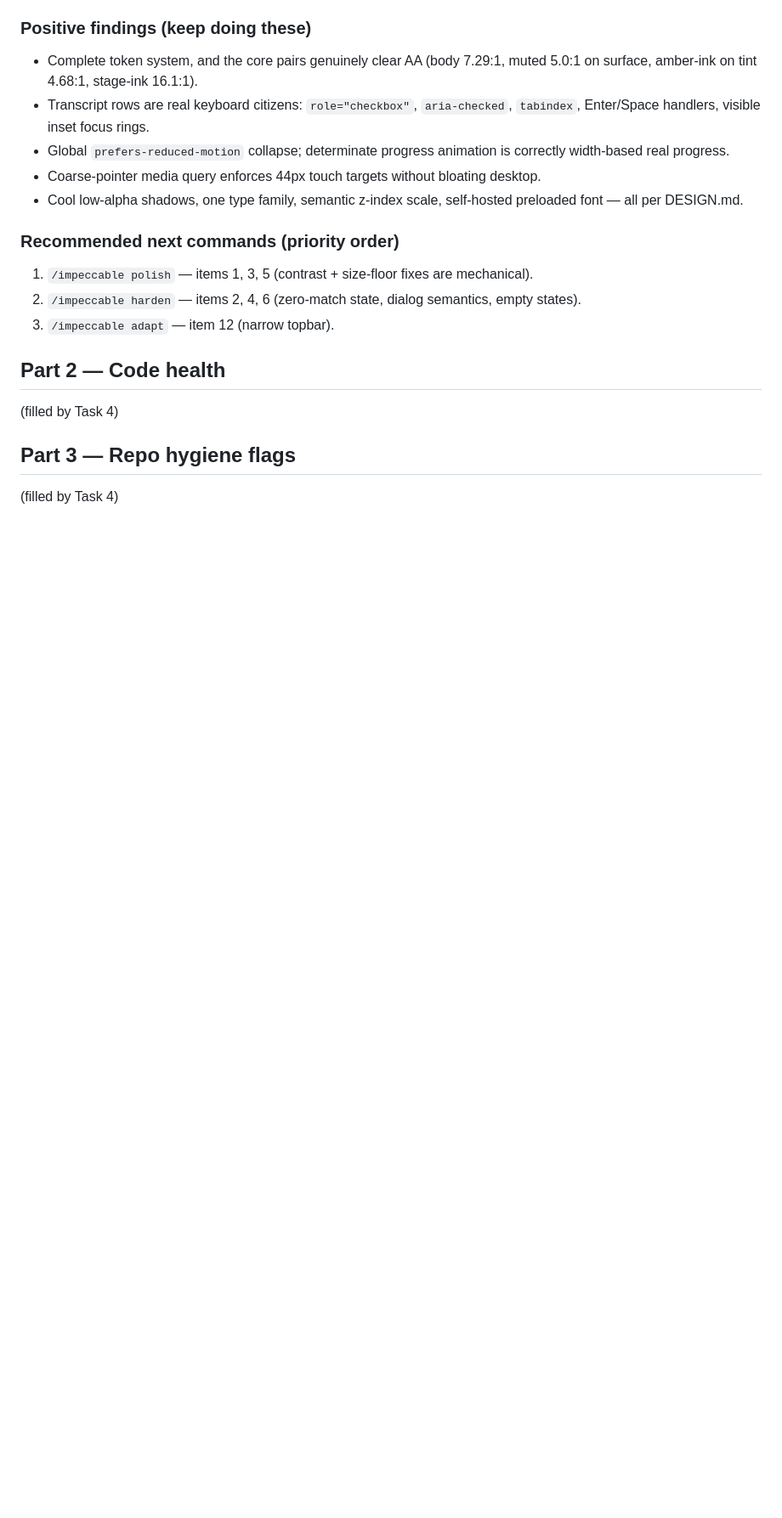
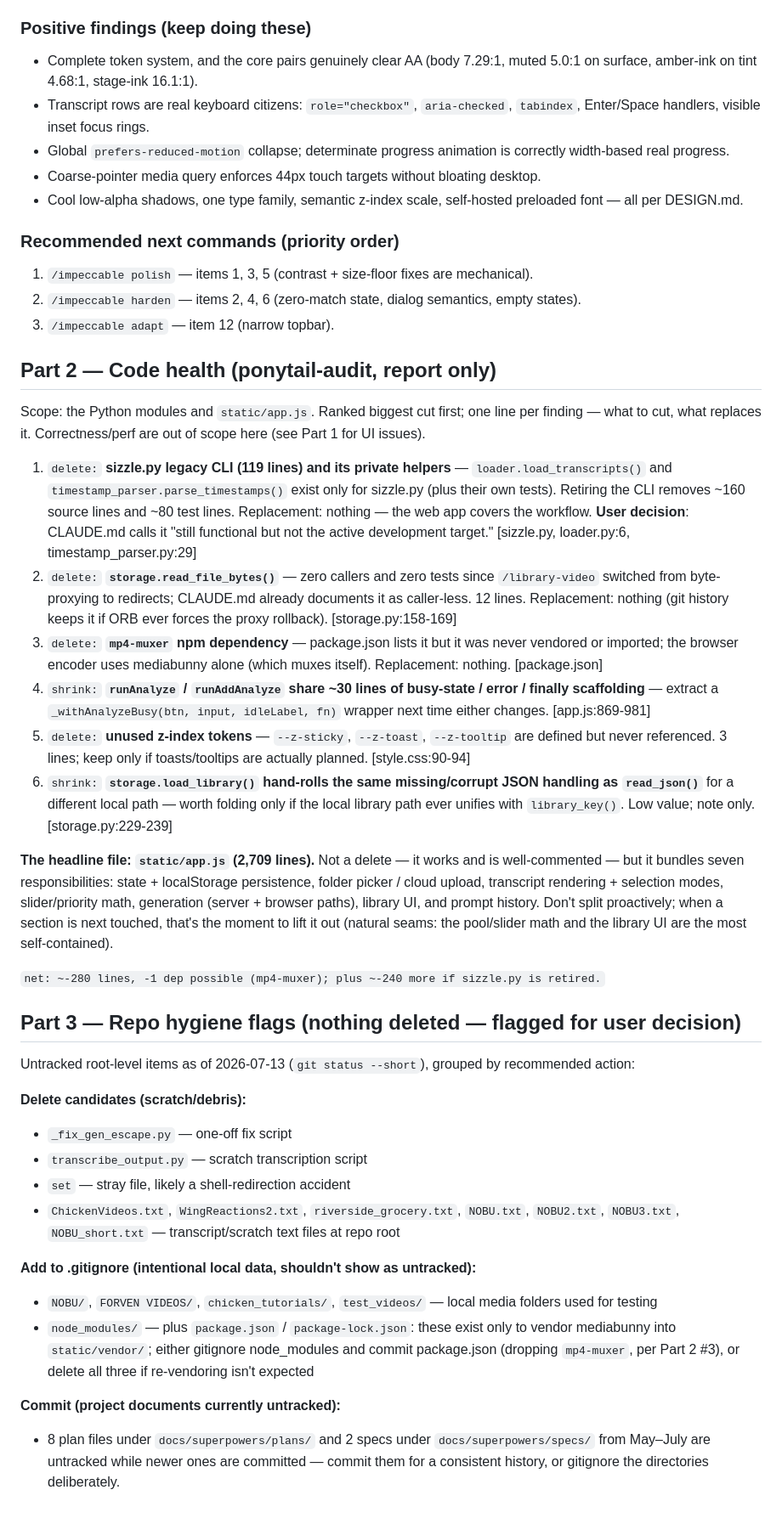
Before and after one commit to gileshayhurst/Sizzle, a Markdown page: docs/audits/2026-07-13-optimization-audit.md, the part around the change. Shown at 85% size. Drawn GitHub-style; blank space fills up the shorter version.

Commit message:
docs: code-health and repo-hygiene audit findings
Co-Authored-By: Claude Fable 5 <noreply@anthropic.com>

```diff
--- a/docs/audits/2026-07-13-optimization-audit.md
+++ b/docs/audits/2026-07-13-optimization-audit.md
@@ -98,10 +98,69 @@ Rule. The Bright Studio system is applied consistently and reads native to Forve
 2. `/impeccable harden` — items 2, 4, 6 (zero-match state, dialog semantics, empty states).
 3. `/impeccable adapt` — item 12 (narrow topbar).
 
-## Part 2 — Code health
+## Part 2 — Code health (ponytail-audit, report only)
 
-(filled by Task 4)
+Scope: the Python modules and `static/app.js`. Ranked biggest cut first; one
+line per finding — what to cut, what replaces it. Correctness/perf are out of
+scope here (see Part 1 for UI issues).
 
-## Part 3 — Repo hygiene flags
+1. `delete:` **sizzle.py legacy CLI (119 lines) and its private helpers** —
+   `loader.load_transcripts()` and `timestamp_parser.parse_timestamps()` exist
+   only for sizzle.py (plus their own tests). Retiring the CLI removes ~160
+   source lines and ~80 test lines. Replacement: nothing — the web app covers
+   the workflow. **User decision**: CLAUDE.md calls it "still functional but
+   not the active development target." [sizzle.py, loader.py:6, timestamp_parser.py:29]
+2. `delete:` **`storage.read_file_bytes()`** — zero callers and zero tests
+   since `/library-video` switched from byte-proxying to redirects; CLAUDE.md
+   already documents it as caller-less. 12 lines. Replacement: nothing (git
+   history keeps it if ORB ever forces the proxy rollback). [storage.py:158-169]
+3. `delete:` **`mp4-muxer` npm dependency** — package.json lists it but it was
+   never vendored or imported; the browser encoder uses mediabunny alone (which
+   muxes itself). Replacement: nothing. [package.json]
+4. `shrink:` **`runAnalyze` / `runAddAnalyze` share ~30 lines of busy-state /
+   error / finally scaffolding** — extract a `_withAnalyzeBusy(btn, input,
+   idleLabel, fn)` wrapper next time either changes. [app.js:869-981]
+5. `delete:` **unused z-index tokens** — `--z-sticky`, `--z-toast`,
+   `--z-tooltip` are defined but never referenced. 3 lines; keep only if
+   toasts/tooltips are actually planned. [style.css:90-94]
+6. `shrink:` **`storage.load_library()` hand-rolls the same missing/corrupt
+   JSON handling as `read_json()`** for a different local path — worth folding
+   only if the local library path ever unifies with `library_key()`. Low
+   value; note only. [storage.py:229-239]
 
-(filled by Task 4)
+**The headline file: `static/app.js` (2,709 lines).** Not a delete — it works
+and is well-commented — but it bundles seven responsibilities: state +
+localStorage persistence, folder picker / cloud upload, transcript rendering +
+selection modes, slider/priority math, generation (server + browser paths),
+library UI, and prompt history. Don't split proactively; when a section is
+next touched, that's the moment to lift it out (natural seams: the pool/slider
+math and the library UI are the most self-contained).
+
+`net: ~-280 lines, -1 dep possible (mp4-muxer); plus ~-240 more if sizzle.py is retired.`
+
+## Part 3 — Repo hygiene flags (nothing deleted — flagged for user decision)
+
+Untracked root-level items as of 2026-07-13 (`git status --short`), grouped by
+recommended action:
+
+**Delete candidates (scratch/debris):**
+- `_fix_gen_escape.py` — one-off fix script
+- `transcribe_output.py` — scratch transcription script
+- `set` — stray file, likely a shell-redirection accident
+- `ChickenVideos.txt`, `WingReactions2.txt`, `riverside_grocery.txt`,
+  `NOBU.txt`, `NOBU2.txt`, `NOBU3.txt`, `NOBU_short.txt` — transcript/scratch
+  text files at repo root
+
+**Add to .gitignore (intentional local data, shouldn't show as untracked):**
+- `NOBU/`, `FORVEN VIDEOS/`, `chicken_tutorials/`, `test_videos/` — local media
+  folders used for testing
+- `node_modules/` — plus `package.json` / `package-lock.json`: these exist only
+  to vendor mediabunny into `static/vendor/`; either gitignore node_modules and
+  commit package.json (dropping `mp4-muxer`, per Part 2 #3), or delete all
+  three if re-vendoring isn't expected
+
+**Commit (project documents currently untracked):**
+- 8 plan files under `docs/superpowers/plans/` and 2 specs under
+  `docs/superpowers/specs/` from May–July are untracked while newer ones are
+  committed — commit them for a consistent history, or gitignore the
+  directories deliberately.
```
